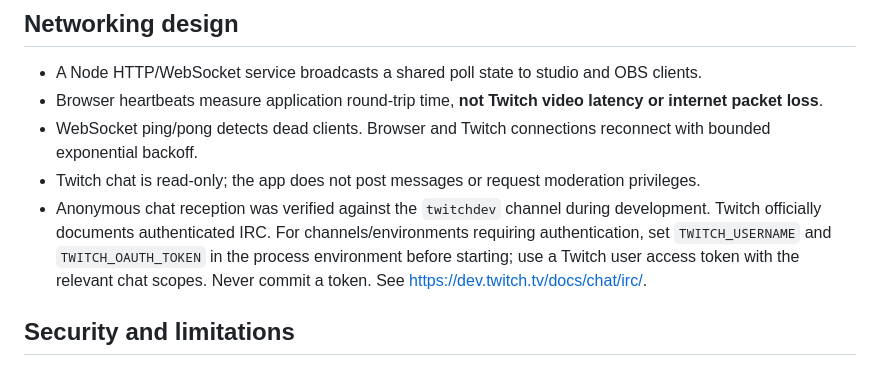
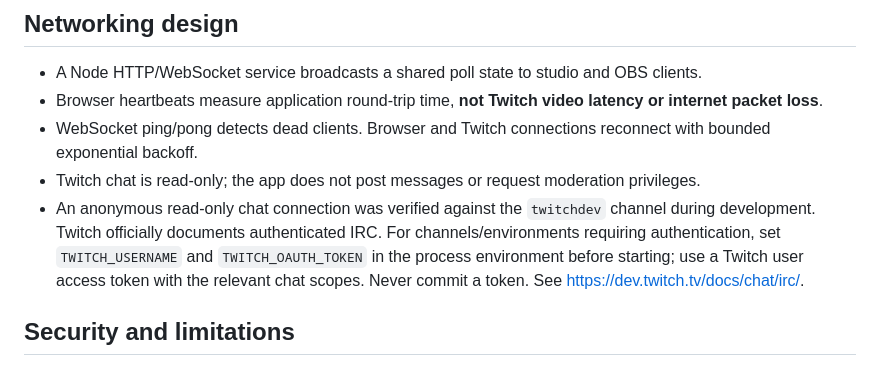
Before and after one commit to aggravating08/streampulse, a Markdown page: README.md, the part around the change. GitHub-like rendering.

Commit message:
Clarify live connection verification scope

```diff
--- a/README.md
+++ b/README.md
@@ -25,7 +25,7 @@ Open the **private studio URL** printed in the terminal. Its randomly generated
 - Browser heartbeats measure application round-trip time, **not Twitch video latency or internet packet loss**.
 - WebSocket ping/pong detects dead clients. Browser and Twitch connections reconnect with bounded exponential backoff.
 - Twitch chat is read-only; the app does not post messages or request moderation privileges.
-- Anonymous chat reception was verified against the `twitchdev` channel during development. Twitch officially documents authenticated IRC. For channels/environments requiring authentication, set `TWITCH_USERNAME` and `TWITCH_OAUTH_TOKEN` in the process environment before starting; use a Twitch user access token with the relevant chat scopes. Never commit a token. See https://dev.twitch.tv/docs/chat/irc/.
+- An anonymous read-only chat connection was verified against the `twitchdev` channel during development. Twitch officially documents authenticated IRC. For channels/environments requiring authentication, set `TWITCH_USERNAME` and `TWITCH_OAUTH_TOKEN` in the process environment before starting; use a Twitch user access token with the relevant chat scopes. Never commit a token. See https://dev.twitch.tv/docs/chat/irc/.
 
 ## Security and limitations
 
```
